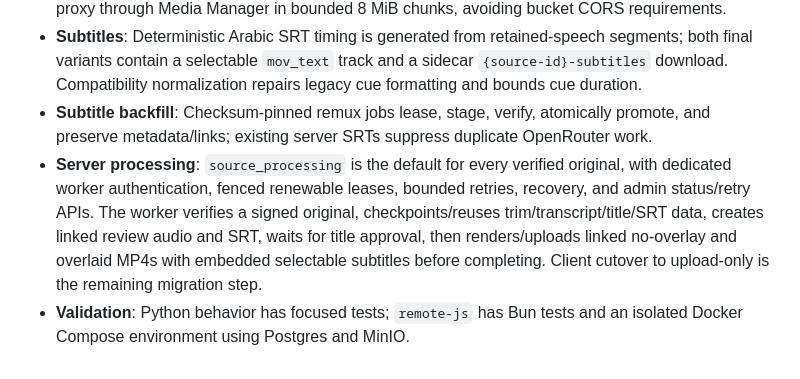
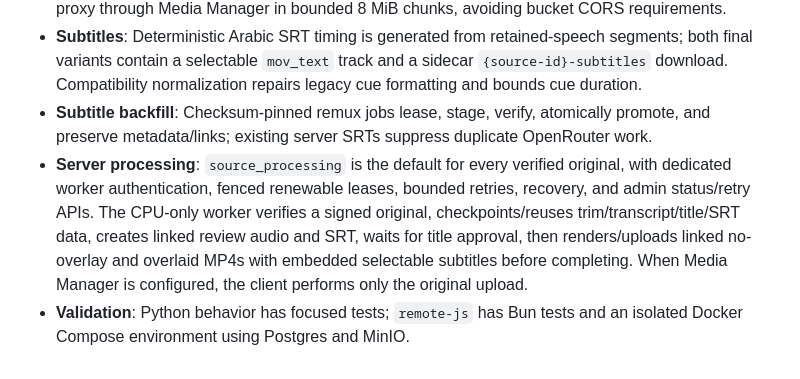
Before and after one commit to mahmoud-drwsh/SilenceRemover, a Markdown page: AGENTS.md, the part around the change. GitHub-like rendering.

Commit message:
Document CPU-only source worker cutover

```diff
--- a/AGENTS.md
+++ b/AGENTS.md
@@ -19,5 +19,5 @@ After code or config changes, agents append short notes here. When this file gro
 - **Upload transport**: Pipeline uploads use authenticated presigned sessions. Designer multipart parts proxy through Media Manager in bounded 8 MiB chunks, avoiding bucket CORS requirements.
 - **Subtitles**: Deterministic Arabic SRT timing is generated from retained-speech segments; both final variants contain a selectable `mov_text` track and a sidecar `{source-id}-subtitles` download. Compatibility normalization repairs legacy cue formatting and bounds cue duration.
 - **Subtitle backfill**: Checksum-pinned remux jobs lease, stage, verify, atomically promote, and preserve metadata/links; existing server SRTs suppress duplicate OpenRouter work.
-- **Server processing**: `source_processing` is the default for every verified original, with dedicated worker authentication, fenced renewable leases, bounded retries, recovery, and admin status/retry APIs. The worker verifies a signed original, checkpoints/reuses trim/transcript/title/SRT data, creates linked review audio and SRT, waits for title approval, then renders/uploads linked no-overlay and overlaid MP4s with embedded selectable subtitles before completing. Client cutover to upload-only is the remaining migration step.
+- **Server processing**: `source_processing` is the default for every verified original, with dedicated worker authentication, fenced renewable leases, bounded retries, recovery, and admin status/retry APIs. The CPU-only worker verifies a signed original, checkpoints/reuses trim/transcript/title/SRT data, creates linked review audio and SRT, waits for title approval, then renders/uploads linked no-overlay and overlaid MP4s with embedded selectable subtitles before completing. When Media Manager is configured, the client performs only the original upload.
 - **Validation**: Python behavior has focused tests; `remote-js` has Bun tests and an isolated Docker Compose environment using Postgres and MinIO.
```
